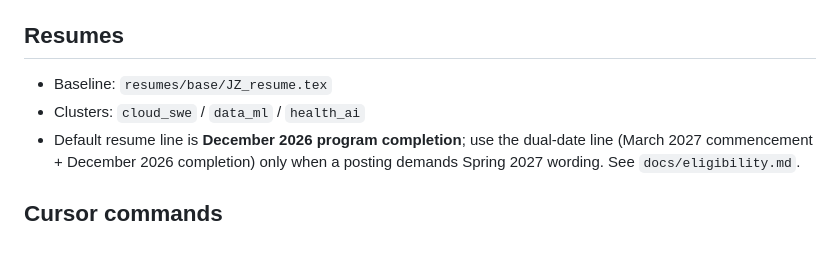
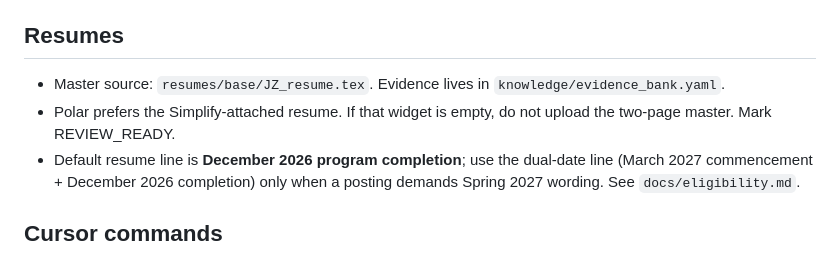
Before and after one commit to JunyiZhou-Conny/job-search-2026-2027-starter, a Markdown page: README.md, the part around the change. GitHub-like rendering.

Commit message:
docs(readme): drop cluster resume list from the top-level README
The disk master is JZ_resume. Polar does not upload it when Simplify
is empty.

Co-authored-by: junyizhou <junyizhou@hsph.harvard.edu>

```diff
--- a/README.md
+++ b/README.md
@@ -77,8 +77,8 @@ python3 scripts/jobsearch.py dashboard
 
 ## Resumes
 
-- Baseline: `resumes/base/JZ_resume.tex`
-- Clusters: `cloud_swe` / `data_ml` / `health_ai`
+- Master source: `resumes/base/JZ_resume.tex`. Evidence lives in `knowledge/evidence_bank.yaml`.
+- Polar prefers the Simplify-attached resume. If that widget is empty, do not upload the two-page master. Mark REVIEW_READY.
 - Default resume line is **December 2026 program completion**; use the dual-date line
   (March 2027 commencement + December 2026 completion) only when a posting demands
   Spring 2027 wording. See `docs/eligibility.md`.
```
